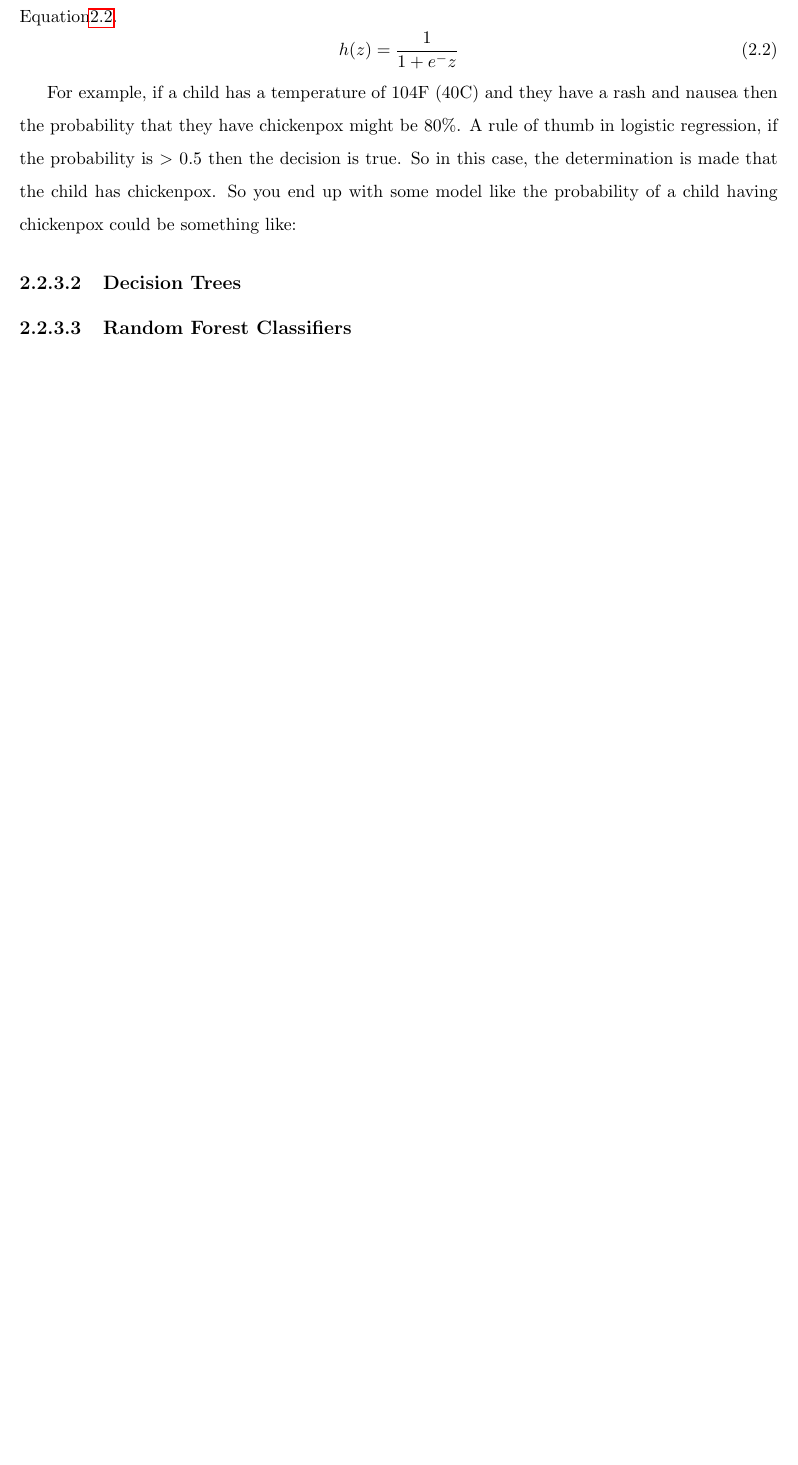
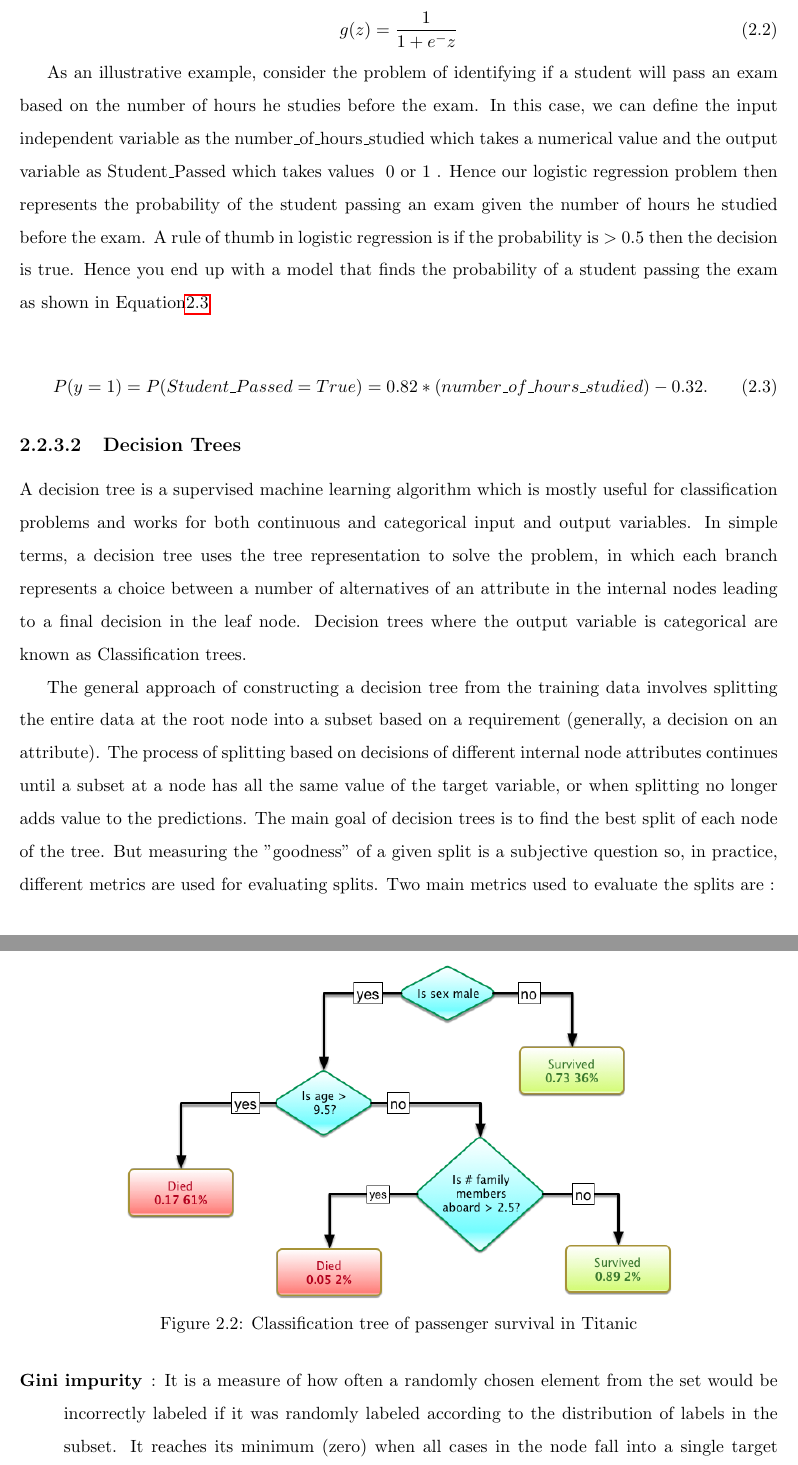
Before and after one commit to AdityaRajuladevi/UNLV-Thesis, a LaTeX thesis (unlv-thesis-Aditya/unlv-thesis.tex): part of page 19 of 40 before the commit and two parts of pages 19 and 20 of 42 after it, the two joined at a grey line, cut at the place of the change, the shorter picture padded with empty space. Compiled offline with pdfLaTeX; a LaTeX package or settings file that is missing is left out.

Commit message:
Added info about decision trees

```diff
--- a/unlv-thesis-Aditya/unlv-thesis.tex
+++ b/unlv-thesis-Aditya/unlv-thesis.tex
@@ -274,11 +275,18 @@ Logistic Regression is a supervised machine learning classification algorithm th
 \begin{equation}
- h (z) =  \frac{\mathrm{1} }{\mathrm{1} + e^- z }  \label{eq:sigmoid}
+ g(z) =  \frac{\mathrm{1} }{\mathrm{1} + e^- z }  \label{eq:sigmoid}
  \end{equation}
 
+As an illustrative example, consider the problem of identifying if a student will pass an exam based on the number of hours he studies before the exam. In this case, we can define the input independent variable as the number\_of\_hours\_studied which takes a numerical value and the output variable as Student\_Passed which takes values { 0 or 1 }. Hence our logistic regression problem then represents the probability of the student passing an exam given the number of hours he studied before the exam. A rule of thumb in logistic regression is if the probability is $>$ 0.5 then the decision is true. Hence you end up with a model that finds the probability of a student passing the exam  as shown in Equation\ref{eq:logisticExample}
 
-For example, if a child has a temperature of 104F (40C) and they have a rash and nausea then the probability that they have chickenpox might be 80\%. A rule of thumb in logistic regression, if the probability is $>$ 0.5 then the decision is true. So in this case, the determination is made that the child has chickenpox. So you end up with some model like the probability of a child having chickenpox could be something like:
-
+\begin{equation}
+ P(y=1) = P(Student\_Passed= True) = 0.82 * (number\_of\_hours\_studied) -0.32.  \label{eq:logisticExample}
+ \end{equation}
 
 
 \subsubsection {Decision Trees}
 
+A decision tree is a supervised machine learning algorithm which is mostly useful for classification problems and works for both continuous and categorical input and output variables. In simple terms, a decision tree uses the tree representation to solve the problem, in which each branch represents a choice between a number of alternatives of an attribute in the internal nodes leading to a final decision in the leaf node. Decision trees where the output variable is categorical are known as Classification trees.
+
+The general approach of constructing a decision tree from the training data involves splitting the entire data at the root node into a subset based on a requirement (generally, a decision on an attribute). The process of splitting based on decisions of different internal node attributes continues until a subset at a node has all the same value of the target variable, or when splitting no longer adds value to the predictions. The main goal of decision trees is to find the best split of each node of the tree. But measuring the "goodness" of a given split is a subjective question so, in practice, different metrics are used for evaluating splits. Two main metrics used to evaluate the splits are :
+\begin{description}
+    \item[Gini impurity] : It is a measure of how often a randomly chosen element from the set would be incorrectly labeled if it was randomly labeled according to the distribution of labels in the subset. It reaches its minimum (zero) when all cases in the node fall into a single target category.
@@ -285,3 +305,9 @@ For example, if a child has a temperature of 104F (40C) and they have a rash and
+  \begin{figure}
+	\centering
+	\includegraphics[scale=0.5]{titanic-decision}
+	\caption{Classification tree of passenger survival in Titanic}
+	\label{fig:classification_tree_titanic}
+\end{figure}
 \subsubsection {Random Forest Classifiers}
 
 \subsubsection {Support Vector Machines }
```
Also changed, not shown: unlv-thesis-Aditya/images/titanic-decision.png (added), unlv-thesis-Aditya/unlv-thesis.pdf, unlv-thesis-Aditya/unlv-thesis.tex (19 more changed lines), 7 other files.
